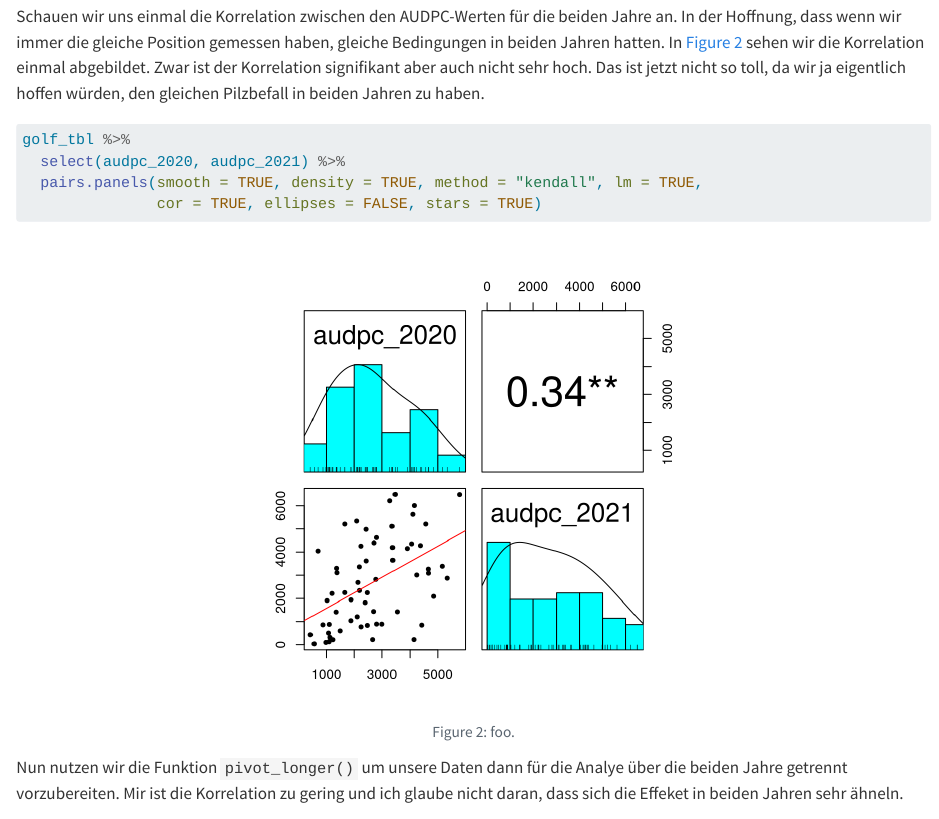
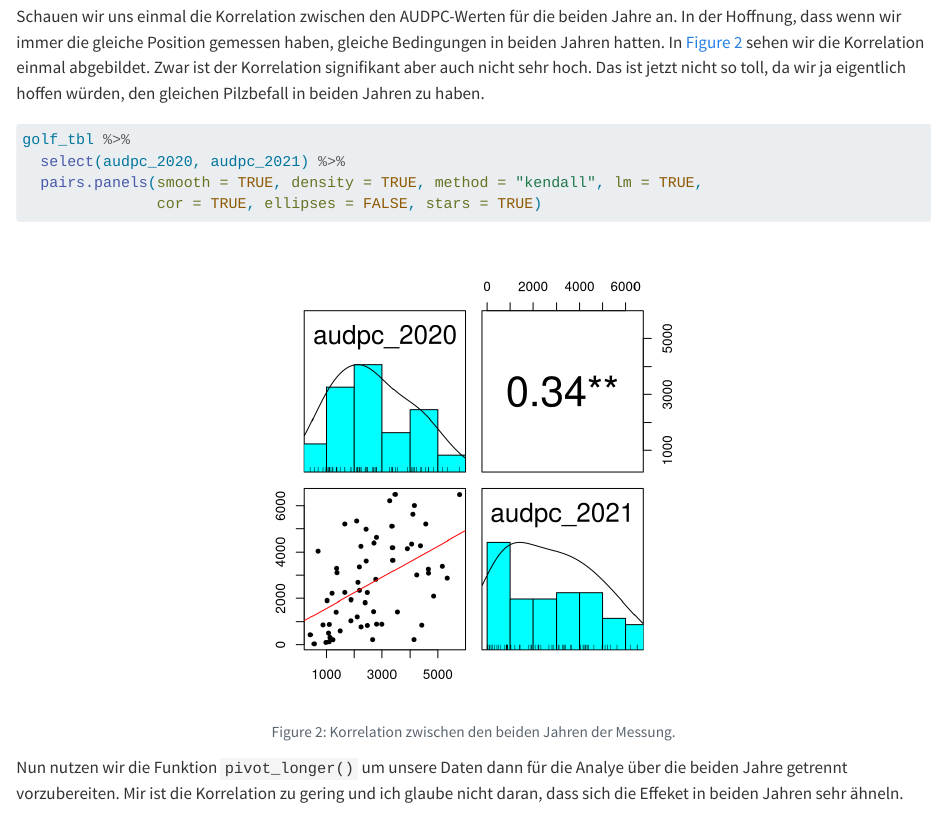
Before and after one commit to jkruppa/application, a Quarto document (example-analysis-12.qmd): the page in a window 1100 px wide, from 1290 px down. Rendered offline with R 4.5, knitr and Pandoc in place of Quarto, with nearby package versions; some code elsewhere in the file could not run offline; column names are cleaned by a stand-in for the janitor package.

Commit message:
added text

```diff
--- a/example-analysis-12.qmd
+++ b/example-analysis-12.qmd
@@ -40,7 +40,7 @@ Schauen wir uns einmal die Korrelation zwischen den AUDPC-Werten für die beiden
 #| fig-align: center
 #| fig-height: 5
 #| fig-width: 5
-#| fig-cap: "foo."
+#| fig-cap: "Korrelation zwischen den beiden Jahren der Messung."
 
 golf_tbl %>%
   select(audpc_2020, audpc_2021) %>%
```
Also changed, not shown: docs/search.json, 8 other files.
